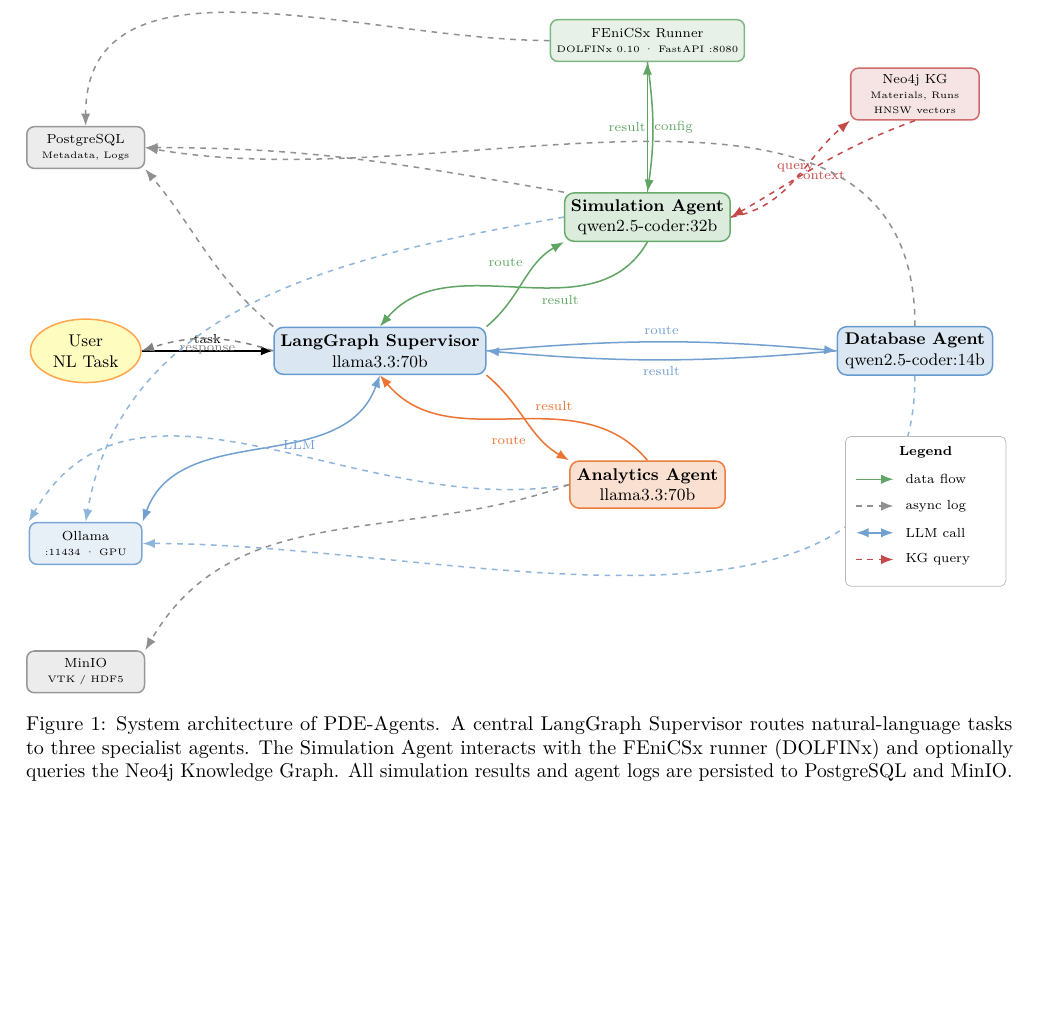
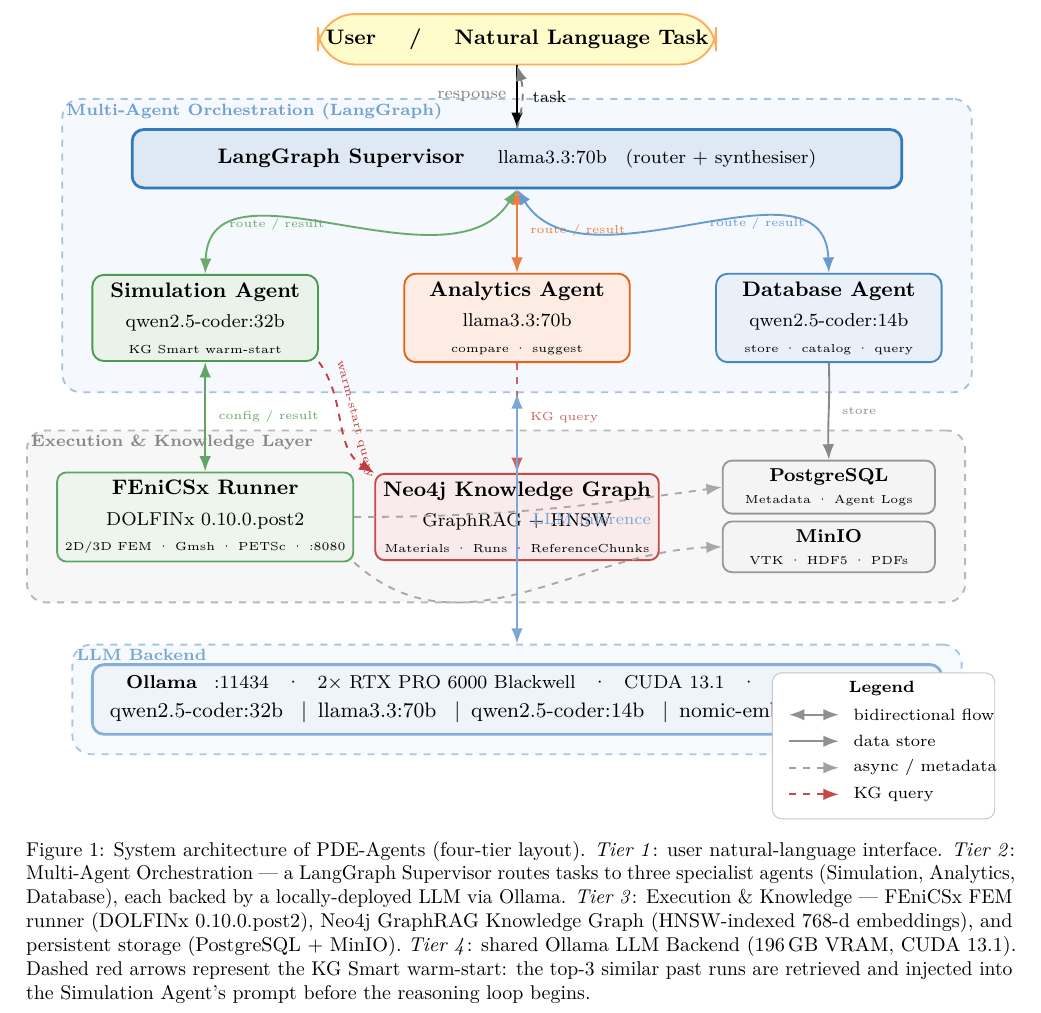
Before and after one commit to MatPro-IFE/pde-agents, a LaTeX paper (paper/main.tex, which reads paper/figs/architecture.tikz): part of page 3 of 9, cut at the place of the change, the shorter picture padded with empty space. Compiled offline with pdfLaTeX.

Commit message:
fig: redesign architecture diagram — clean 4-tier layered boxes layout
Replace scattered absolute-coordinate node diagram with a modern
layered architecture:
- Tier 0: User (ellipse)
- Tier 1: Multi-Agent Orchestration box (nodeblue, dashed) containing
  LangGraph Supervisor + Simulation / Analytics / Database agents
- Tier 2: Execution & Knowledge box (nodegray, dashed) containing
  FEniCSx Runner, Neo4j KG, PostgreSQL, MinIO
- Tier 3: LLM Backend wide bar (Ollama, all 4 models, GPU spec)

Arrows simplified: bidirectional <-> for route/result pairs,
dashed red for KG Smart warm-start query, thin dashed gray for
async storage writes. Updated figure caption with tier description.

```diff
--- a/paper/figs/architecture.tikz
+++ b/paper/figs/architecture.tikz
@@ -1,181 +1,200 @@
-% PDE-Agents system architecture
-% Grid layout — all nodes given absolute (x,y) coords in cm
-% Total span: x in [-1, 17.8],  y in [-5.8, 6.5]
-% Resized to \textwidth in main.tex
+% PDE-Agents — Modern layered architecture diagram
+% Four clear tiers with grouped background boxes.
+% Resize with \resizebox{\textwidth}{!}{...} in main.tex
 \begin{tikzpicture}[
   font=\small,
   >=Latex,
   every node/.style={align=center},
-  %──── node style macros ────────────────────────────────────────────────────
-  svc/.style 2 args={draw, rounded corners=4pt,
-                     fill=#1!12, draw=#1!65,
-                     minimum width=#2, minimum height=0.78cm, thick,
-                     font=\scriptsize},
-  agent/.style 2 args={draw, rounded corners=5pt,
-                       fill=#1!18, draw=#1!75,
-                       minimum width=#2, minimum height=0.88cm,
-                       thick, font=\small\bfseries},
-  usr/.style={draw, ellipse, fill=yellow!25, draw=orange!70,
-              minimum width=1.6cm, minimum height=0.72cm, thick},
-  %──── arrow macros ─────────────────────────────────────────────────────────
-  fwd/.style={->, thick, #1},
-  bkd/.style={<-, thick, #1},
-  dsh/.style={->, dashed, thick, #1},
+  %─── Component node styles ────────────────────────────────────────────────
+  usrnd/.style={
+    draw=orange!65, fill=yellow!20, rounded corners=16pt,
+    thick, minimum width=3.2cm, minimum height=0.76cm,
+    font=\small\bfseries},
+  supnd/.style={
+    draw=nodeblue, fill=nodeblue!16, rounded corners=5pt,
+    very thick, minimum width=11.6cm, minimum height=0.88cm,
+    font=\small\bfseries},
+  agentnd/.style 2 args={
+    draw=#1!90, fill=#1!11, rounded corners=5pt,
+    thick, minimum width=3.4cm, minimum height=1.28cm, font=\small},
+  svcnd/.style 2 args={
+    draw=#1!80, fill=#1!9, rounded corners=4pt,
+    thick, minimum width=3.4cm, minimum height=1.18cm, font=\small},
+  storend/.style={
+    draw=nodegray!65, fill=nodegray!7, rounded corners=4pt,
+    thick, minimum width=3.2cm, minimum height=0.72cm, font=\footnotesize},
+  llmnd/.style={
+    draw=nodeblue!60, fill=nodeblue!8, rounded corners=5pt,
+    very thick, minimum width=12.8cm, minimum height=1.05cm,
+    font=\footnotesize},
+  %─── Background layer box style (dashed, translucent fill) ───────────────
+  lbox/.style={
+    draw=#1!45, fill=#1!5, rounded corners=8pt,
+    thick, dashed, inner sep=0.44cm},
+  %─── Arrow styles ─────────────────────────────────────────────────────────
+  arr/.style  ={->,    thick, color=#1},
+  biarr/.style={<->,   thick, color=#1},
+  darr/.style ={->,    thick, dashed, color=#1},
 ]
 
 %══════════════════════════════════════════════════════════════════════════════
-%  NODE POSITIONS  (all coordinates are node centres in cm)
-%
-%  x:   0     2      5.5       10.5      15.5
-%  y:   5.5   (FEniCSx)        (Neo4j)
-%       3.5   (PostgreSQL)
-%       2.5              (Sim Agent)
-%       0     (User)    (Supervisor)      (DB Agent)
-%      -2.5              (Analytics)
-%      -3.5   (Ollama)
-%      -5.5   (MinIO)               (Legend box)
+%  TIER 0 — User
+%══════════════════════════════════════════════════════════════════════════════
+\node[usrnd] (user) at (6.5, 11.8)
+  {User \quad / \quad Natural Language Task};
+
+%══════════════════════════════════════════════════════════════════════════════
+%  TIER 1 — Multi-Agent Orchestration
 %══════════════════════════════════════════════════════════════════════════════
 
-% ── Infrastructure — left column ─────────────────────────────────────────────
-\node[svc={nodegray}{2.2cm}] (pg)    at (0.0,  3.8)
-  {PostgreSQL\\{\tiny Metadata, Logs}};
-\node[usr]                   (user)  at (0.0,  0.0) {User\\NL Task};
-\node[svc={nodeblue}{2.1cm}] (ollama)at (0.0, -3.6)
-  {Ollama\\{\tiny :11434 · GPU}};
-\node[svc={nodegray}{2.2cm}] (minio) at (0.0, -6.0)
-  {MinIO\\{\tiny VTK / HDF5}};
+\node[supnd] (sup) at (6.5, 10.0)
+  {LangGraph Supervisor \quad {\normalfont\footnotesize llama3.3:70b \; (router + synthesiser)}};
 
-% ── Central orchestrator ──────────────────────────────────────────────────────
-\node[agent={nodeblue}{3.0cm}] (sup) at (5.5, 0.0)
-  {LangGraph Supervisor\\{\small\mdseries llama3.3:70b}};
+\node[agentnd={nodegreen}{}] (sim)  at (1.8, 7.6)
+  {\textbf{Simulation Agent}\\[2pt]
+   {\footnotesize qwen2.5-coder:32b}\\
+   {\tiny KG Smart warm-start}};
 
-% ── Specialist agents — right column ─────────────────────────────────────────
-\node[agent={nodegreen}{2.9cm}] (sim)  at (10.5,  2.5)
-  {Simulation Agent\\{\small\mdseries qwen2.5-coder:32b}};
-\node[agent={nodeorange}{2.9cm}](anal) at (10.5, -2.5)
-  {Analytics Agent\\{\small\mdseries llama3.3:70b}};
-\node[agent={nodeblue}{2.9cm}]  (dba)  at (15.5,  0.0)
-  {Database Agent\\{\small\mdseries qwen2.5-coder:14b}};
+\node[agentnd={nodeorange}{}] (anal) at (6.5, 7.6)
+  {\textbf{Analytics Agent}\\[2pt]
+   {\footnotesize llama3.3:70b}\\
+   {\tiny compare · suggest}};
 
-% ── Remote services — far right / top ────────────────────────────────────────
-\node[svc={nodegreen}{2.7cm}] (fenics)at (10.5,  5.8)
-  {FEniCSx Runner\\{\tiny DOLFINx 0.10 · FastAPI :8080}};
-\node[svc={nodered}{2.4cm}]   (kg)    at (15.5,  4.8)
-  {Neo4j KG\\{\tiny Materials, Runs}\\{\tiny HNSW vectors}};
+\node[agentnd={nodeblue}{}] (dba)  at (11.2, 7.6)
+  {\textbf{Database Agent}\\[2pt]
+   {\footnotesize qwen2.5-coder:14b}\\
+   {\tiny store · catalog · query}};
+
+\begin{scope}[on background layer]
+  \node[lbox=nodeblue, fit=(sup)(sim)(anal)(dba)] (orch) {};
+\end{scope}
+\node[font=\scriptsize\bfseries, text=nodeblue!70,
+      anchor=north west, inner sep=2pt]
+  at (orch.north west) {Multi-Agent Orchestration \textrm{(LangGraph)}};
 
 %══════════════════════════════════════════════════════════════════════════════
-%  ARROWS
+%  TIER 2 — Execution & Knowledge
 %══════════════════════════════════════════════════════════════════════════════
 
-% User ↔ Supervisor
-\draw[fwd=black]
-  (user.east) -- (sup.west)
-  node[midway, above, font=\scriptsize]{task};
-\draw[dsh=nodegray!80]
-  (sup.west) to[bend right=18]
-  node[midway, below, font=\scriptsize]{response}
-  (user.east);
+\node[svcnd={nodegreen}{}] (fenics) at (1.8, 4.6)
+  {\textbf{FEniCSx Runner}\\[2pt]
+   {\footnotesize DOLFINx 0.10.0.post2}\\
+   {\tiny 2D/3D FEM · Gmsh · PETSc · :8080}};
 
-% Supervisor ↔ Ollama  (LLM calls — bidirectional)
-\draw[fwd=nodeblue!70, <->]
-  (sup.south) to[out=250,in=70]
-  node[right, font=\scriptsize, pos=0.45]{LLM}
-  (ollama.north east);
+\node[svcnd={nodered}{}] (kg) at (6.5, 4.6)
+  {\textbf{Neo4j Knowledge Graph}\\[2pt]
+   {\footnotesize GraphRAG + HNSW}\\
+   {\tiny Materials · Runs · ReferenceChunks}};
 
-% Supervisor → Simulation Agent
-\draw[fwd=nodegreen!80]
-  (sup.north east) to[out=40,in=210]
-  node[above left, font=\scriptsize, pos=0.6]{route}
-  (sim.south west);
-\draw[fwd=nodegreen!80]
-  (sim.south) to[out=240,in=50]
-  node[below right, font=\scriptsize, pos=0.45]{result}
-  (sup.north);
+\node[storend] (pg)    at (11.2, 5.05)
+  {\textbf{PostgreSQL}\\{\tiny Metadata · Agent Logs}};
+\node[storend] (minio) at (11.2, 4.15)
+  {\textbf{MinIO}\\{\tiny VTK · HDF5 · PDFs}};
 
-% Supervisor → Analytics Agent
-\draw[fwd=nodeorange!80]
-  (sup.south east) to[out=320,in=150]
-  node[below left, font=\scriptsize, pos=0.6]{route}
-  (anal.north west);
-\draw[fwd=nodeorange!80]
-  (anal.north) to[out=130,in=310]
-  node[above right, font=\scriptsize, pos=0.45]{result}
-  (sup.south);
+\begin{scope}[on background layer]
+  \node[lbox=nodegray, fit=(fenics)(kg)(pg)(minio)] (exec) {};
+\end{scope}
+\node[font=\scriptsize\bfseries, text=nodegray!75,
+      anchor=north west, inner sep=2pt]
+  at (exec.north west) {Execution \& Knowledge Layer};
 
-% Supervisor ↔ Database Agent
-\draw[fwd=nodeblue!70]
-  (sup.east) to[out=5,in=175]
-  node[above, font=\scriptsize]{route}
-  (dba.west);
-\draw[fwd=nodeblue!70]
-  (dba.west) to[out=185,in=355]
-  node[below, font=\scriptsize]{result}
-  (sup.east);
+%══════════════════════════════════════════════════════════════════════════════
+%  TIER 3 — LLM Backend
+%══════════════════════════════════════════════════════════════════════════════
 
-% Simulation Agent ↔ FEniCSx
-\draw[fwd=nodegreen!80]
-  (sim.north) -- (fenics.south)
-  node[right, font=\scriptsize, pos=0.5]{config};
-\draw[fwd=nodegreen!80]
-  (fenics.south) to[bend left=8]
-  node[left, font=\scriptsize, pos=0.5]{result}
+\node[llmnd] (ollama) at (6.5, 1.85)
+  {\textbf{Ollama} \enspace :11434 \enspace · \enspace
+   2× RTX PRO 6000 Blackwell \enspace · \enspace CUDA 13.1 \enspace · \enspace 196 GB VRAM\\[3pt]
+   {\small
+    qwen2.5-coder:32b \enspace$|$\enspace
+    llama3.3:70b \enspace$|$\enspace
+    qwen2.5-coder:14b \enspace$|$\enspace
+    nomic-embed-text (768-d)}};
+
+\begin{scope}[on background layer]
+  \node[draw=nodeblue!42, fill=nodeblue!4, rounded corners=8pt,
+        thick, dashed, inner sep=0.28cm, fit=(ollama)] (llmbox) {};
+\end{scope}
+\node[font=\scriptsize\bfseries, text=nodeblue!65,
+      anchor=north west, inner sep=2pt]
+  at (llmbox.north west) {LLM Backend};
+
+%══════════════════════════════════════════════════════════════════════════════
+%  INTER-TIER ARROWS
+%══════════════════════════════════════════════════════════════════════════════
+
+%─── User ↔ Supervisor ───────────────────────────────────────────────────────
+\draw[arr=black]
+  (user.south) -- (sup.north)
+  node[midway, right=3pt, font=\scriptsize]{task};
+\draw[darr=nodegray!80]
+  (sup.north) to[bend right=16]
+  node[midway, left=3pt, font=\scriptsize]{response}
+  (user.south);
+
+%─── Supervisor ↔ Agents (bidirectional, labelled once per pair) ─────────────
+\draw[biarr=nodegreen!75]
+  (sup.south) to[out=238,in=88]
+  node[midway, left=2pt, font=\tiny]{route / result}
   (sim.north);
 
-% Simulation Agent ↔ Neo4j KG (dashed — KG query)
-\draw[dsh=nodered!80]
-  (sim.east) to[out=10,in=220]
-  node[above, font=\scriptsize, pos=0.5]{query}
-  (kg.south west);
-\draw[dsh=nodered!80]
-  (kg.south) to[out=200,in=30]
-  node[below, font=\scriptsize, pos=0.5]{context}
-  (sim.east);
+\draw[biarr=nodeorange!75]
+  (sup.south) -- (anal.north)
+  node[midway, right=2pt, font=\tiny]{route / result};
 
-% Simulation Agent → Ollama (LLM call, dashed)
-\draw[dsh=nodeblue!55]
-  (sim.west) to[out=190,in=80] (ollama.north);
+\draw[biarr=nodeblue!75]
+  (sup.south) to[out=302,in=92]
+  node[midway, right=2pt, font=\tiny]{route / result}
+  (dba.north);
 
-% Analytics Agent → Ollama
-\draw[dsh=nodeblue!55]
-  (anal.west) to[out=190,in=60] (ollama.north west);
+%─── Simulation Agent ↔ FEniCSx ──────────────────────────────────────────────
+\draw[biarr=nodegreen!80]
+  (sim.south) -- (fenics.north)
+  node[midway, right=2pt, font=\tiny]{config / result};
 
-% Database Agent → Ollama
-\draw[dsh=nodeblue!55]
-  (dba.south) to[out=270,in=0] (ollama.east);
+%─── Simulation Agent → KG  (Smart KG warm-start + optional lazy query) ──────
+\draw[darr=nodered!85]
+  (sim.south east) to[out=306, in=148]
+  node[pos=0.5, above, sloped, font=\tiny]{warm-start query}
+  (kg.north west);
 
-% Async logs → PostgreSQL (gray dashed)
-\draw[dsh=nodegray!70]
-  (sup.north west) to[out=140,in=310] (pg.south east);
-\draw[dsh=nodegray!70]
-  (sim.north west) to[out=170,in=0]   (pg.east);
-\draw[dsh=nodegray!70]
-  (dba.north)      to[out=90,in=350]  (pg.east);
+%─── Analytics Agent → KG ────────────────────────────────────────────────────
+\draw[darr=nodered!70]
+  (anal.south) -- (kg.north)
+  node[midway, right=2pt, font=\tiny]{KG query};
 
-% FEniCSx → MinIO (large file storage)
-\draw[dsh=nodegray!70]
-  (fenics.west) to[out=180,in=90] (pg.north);
-\draw[dsh=nodegray!70]
-  (anal.west)   to[out=200,in=60] (minio.north east);
+%─── Database Agent → Storage ────────────────────────────────────────────────
+\draw[arr=nodegray!75]
+  (dba.south) to[out=272, in=92]
+  node[midway, right=2pt, font=\tiny]{store}
+  (pg.north);
+
+%─── FEniCSx → Storage (auto on run complete) ────────────────────────────────
+\draw[darr=nodegray!55]
+  (fenics.east) to[out=0, in=188] (pg.west);
+\draw[darr=nodegray!55]
+  (fenics.south east) to[out=318, in=182] (minio.west);
+
+%─── Orchestration Layer ↔ Ollama (central LLM backbone) ────────────────────
+\draw[biarr=nodeblue!65]
+  (orch.south) -- (llmbox.north)
+  node[midway, right=3pt, font=\scriptsize]{LLM inference};
 
 %══════════════════════════════════════════════════════════════════════════════
-%  LEGEND  (bottom right, well below the Database Agent)
+%  LEGEND  (inside bottom-right corner, outside all layer boxes)
 %══════════════════════════════════════════════════════════════════════════════
-\begin{scope}[shift={(14.2,-4.4)}]
-  \draw[draw=gray!55, fill=white, rounded corners=3pt]
-    (0,0) rectangle (3.0, 2.8);
-  \node[font=\scriptsize\bfseries] at (1.5, 2.5) {Legend};
-  % data flow
-  \draw[fwd=nodegreen!80]      (0.2, 2.0) -- (0.9, 2.0);
-  \node[font=\scriptsize, anchor=west] at (1.0, 2.0) {data flow};
-  % async log
-  \draw[dsh=nodegray!70]       (0.2, 1.5) -- (0.9, 1.5);
-  \node[font=\scriptsize, anchor=west] at (1.0, 1.5) {async log};
-  % LLM call
-  \draw[fwd=nodeblue!70, <->]  (0.2, 1.0) -- (0.9, 1.0);
-  \node[font=\scriptsize, anchor=west] at (1.0, 1.0) {LLM call};
-  % KG query
-  \draw[dsh=nodered!80]        (0.2, 0.5) -- (0.9, 0.5);
-  \node[font=\scriptsize, anchor=west] at (1.0, 0.5) {KG query};
+\begin{scope}[shift={(10.5, 0.2)}]
+  \draw[draw=gray!45, fill=white, rounded corners=4pt]
+    (-0.15, -0.15) rectangle (3.2, 2.05);
+  \node[font=\scriptsize\bfseries] at (1.5, 1.82) {Legend};
+  \draw[biarr=nodegray!70] (0.1,1.42)--(0.85,1.42);
+  \node[font=\scriptsize, anchor=west] at (0.95,1.42) {bidirectional flow};
+  \draw[arr=nodegray!70]   (0.1,1.02)--(0.85,1.02);
+  \node[font=\scriptsize, anchor=west] at (0.95,1.02) {data store};
+  \draw[darr=nodegray!60]  (0.1,0.62)--(0.85,0.62);
+  \node[font=\scriptsize, anchor=west] at (0.95,0.62) {async / metadata};
+  \draw[darr=nodered!80]   (0.1,0.22)--(0.85,0.22);
+  \node[font=\scriptsize, anchor=west] at (0.95,0.22) {KG query};
 \end{scope}
 
 \end{tikzpicture}
--- a/paper/main.tex
+++ b/paper/main.tex
@@ -214,11 +214,19 @@
 \begin{figure*}[htbp]
   \centering
   \resizebox{\textwidth}{!}{\input{figs/architecture.tikz}}
-  \caption{System architecture of PDE-Agents.  A central LangGraph
-    Supervisor routes natural-language tasks to three specialist agents.
-    The Simulation Agent interacts with the FEniCSx runner (DOLFINx)
-    and optionally queries the Neo4j Knowledge Graph.  All simulation
-    results and agent logs are persisted to PostgreSQL and MinIO.}
+  \caption{System architecture of PDE-Agents (four-tier layout).
+    \textit{Tier 1}: user natural-language interface.
+    \textit{Tier 2}: Multi-Agent Orchestration — a LangGraph Supervisor
+    routes tasks to three specialist agents (Simulation, Analytics,
+    Database), each backed by a locally-deployed LLM via Ollama.
+    \textit{Tier 3}: Execution \& Knowledge — FEniCSx FEM runner
+    (DOLFINx 0.10.0.post2), Neo4j GraphRAG Knowledge Graph
+    (HNSW-indexed 768-d embeddings), and persistent storage
+    (PostgreSQL + MinIO).
+    \textit{Tier 4}: shared Ollama LLM Backend (196\,GB VRAM,
+    CUDA 13.1).  Dashed red arrows represent the KG Smart
+    warm-start: the top-3 similar past runs are retrieved and injected
+    into the Simulation Agent's prompt before the reasoning loop begins.}
   \label{fig:arch}
 \end{figure*}
 
```
Also changed, not shown: paper/main.pdf.
